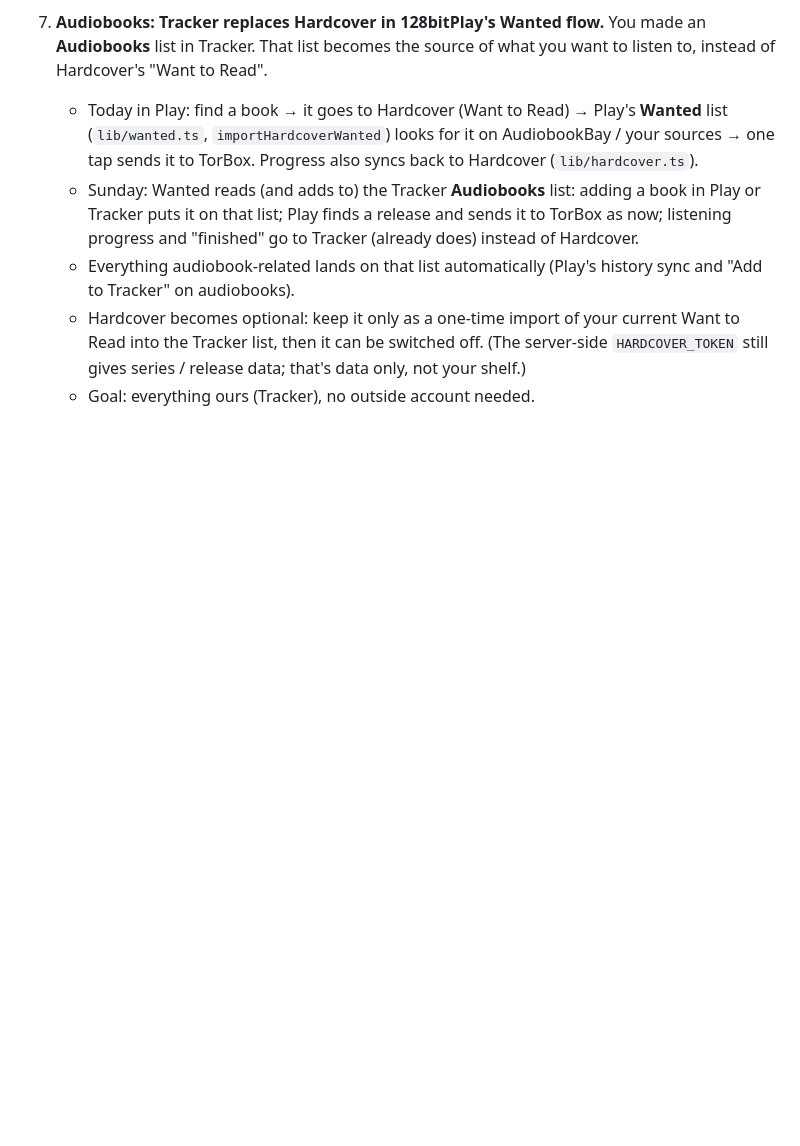
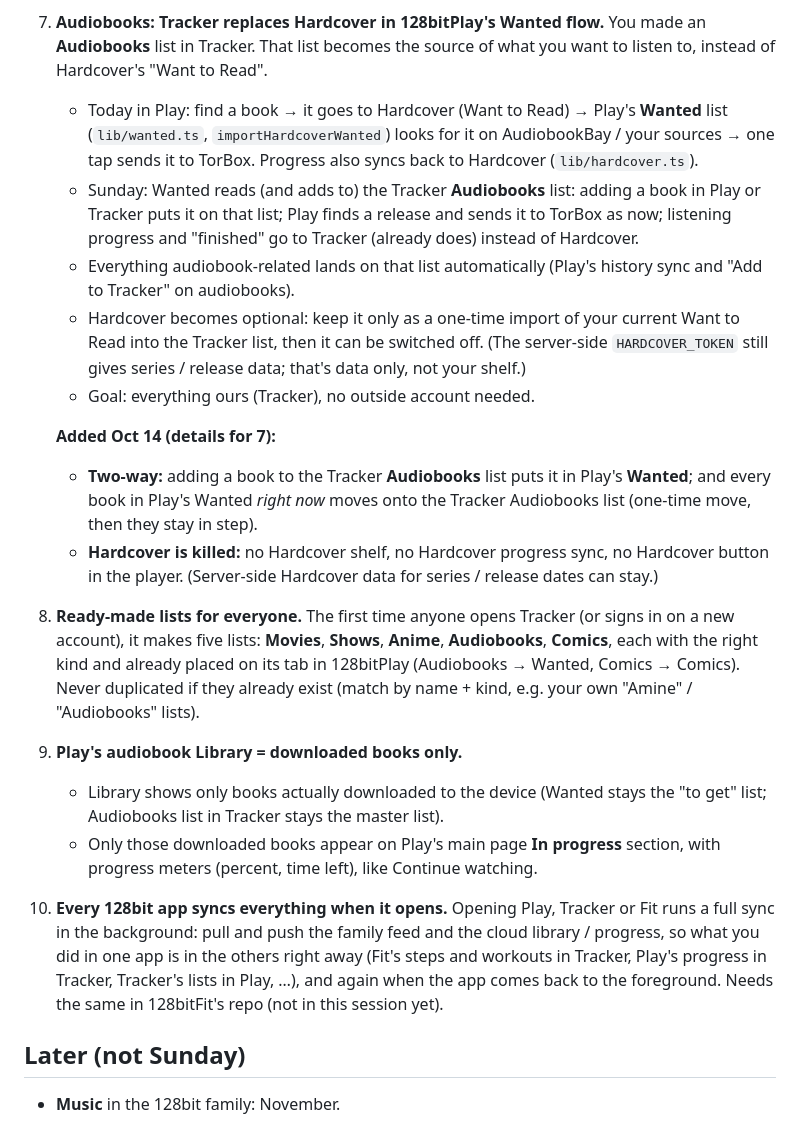
Before and after one commit to Hootywhooo86/128bittracker, a Markdown page: docs/SUNDAY.md, the part around the change. Rendered like a GitHub page; blank space fills up the shorter version.

Commit message:
Sunday list: two-way Audiobooks/Wanted, kill Hardcover, starter lists, downloaded-only library, sync on open; music in November
Co-Authored-By: Claude Opus 5.5 <noreply@anthropic.com>
Claude-Session: https://claude.ai/code/session_0121A259Qz91cBXB7JEQR1R6

```diff
--- a/docs/SUNDAY.md
+++ b/docs/SUNDAY.md
@@ -79,3 +79,33 @@ Requests saved for Sunday's session (nothing here is built yet).
      Want to Read into the Tracker list, then it can be switched off. (The server-side
      `HARDCOVER_TOKEN` still gives series / release data; that's data only, not your shelf.)
    - Goal: everything ours (Tracker), no outside account needed.
+
+   **Added Oct 14 (details for 7):**
+   - **Two-way:** adding a book to the Tracker **Audiobooks** list puts it in Play's
+     **Wanted**; and every book in Play's Wanted *right now* moves onto the Tracker
+     Audiobooks list (one-time move, then they stay in step).
+   - **Hardcover is killed:** no Hardcover shelf, no Hardcover progress sync, no Hardcover
+     button in the player. (Server-side Hardcover data for series / release dates can stay.)
+
+8. **Ready-made lists for everyone.** The first time anyone opens Tracker (or signs in on
+   a new account), it makes five lists: **Movies**, **Shows**, **Anime**, **Audiobooks**,
+   **Comics**, each with the right kind and already placed on its tab in 128bitPlay
+   (Audiobooks → Wanted, Comics → Comics). Never duplicated if they already exist (match
+   by name + kind, e.g. your own "Amine" / "Audiobooks" lists).
+
+9. **Play's audiobook Library = downloaded books only.**
+   - Library shows only books actually downloaded to the device (Wanted stays the
+     "to get" list; Audiobooks list in Tracker stays the master list).
+   - Only those downloaded books appear on Play's main page **In progress** section, with
+     progress meters (percent, time left), like Continue watching.
+
+10. **Every 128bit app syncs everything when it opens.** Opening Play, Tracker or Fit runs
+    a full sync in the background: pull and push the family feed and the cloud library /
+    progress, so what you did in one app is in the others right away (Fit's steps and
+    workouts in Tracker, Play's progress in Tracker, Tracker's lists in Play, …), and again
+    when the app comes back to the foreground. Needs the same in 128bitFit's repo (not in
+    this session yet).
+
+## Later (not Sunday)
+
+- **Music** in the 128bit family: November.
```
